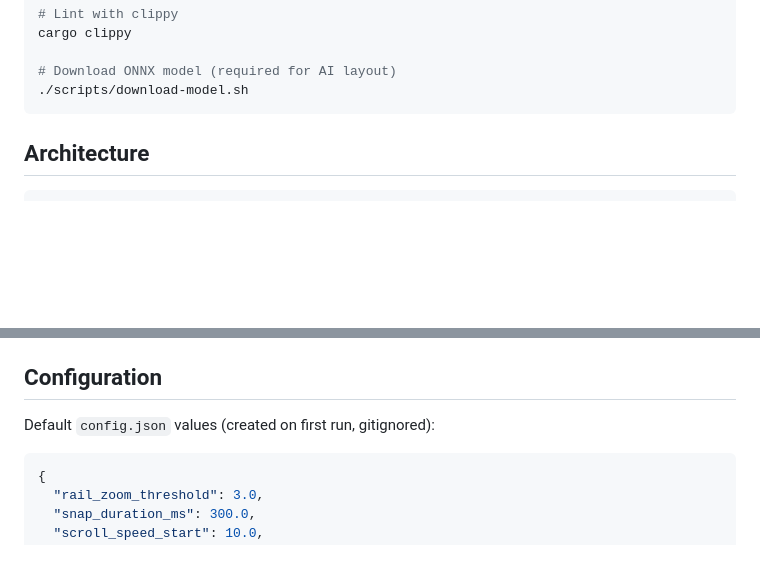
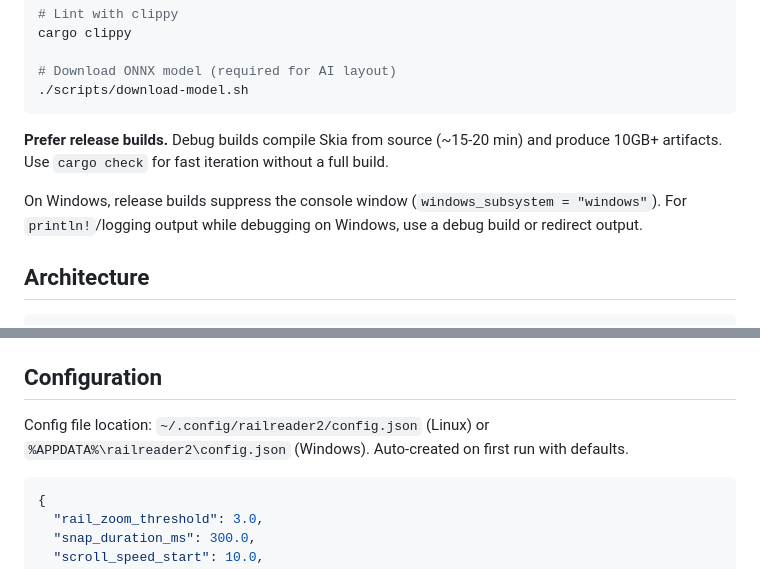
Before and after one commit to sjvrensburg/railreader2, a Markdown page: CLAUDE.md, 2 parts joined by grey strips. GitHub-like rendering; blank space fills up the shorter version.

````diff
--- a/CLAUDE.md
+++ b/CLAUDE.md
@@ -30,6 +33,10 @@ cargo clippy
 # Download ONNX model (required for AI layout)
 ./scripts/download-model.sh
 ```
+
+**Prefer release builds.** Debug builds compile Skia from source (~15-20 min) and produce 10GB+ artifacts. Use `cargo check` for fast iteration without a full build.
+
+On Windows, release builds suppress the console window (`windows_subsystem = "windows"`). For `println!`/logging output while debugging on Windows, use a debug build or redirect output.
 
 ## Architecture
 
@@ -86,7 +94,7 @@ scripts/
 
 ## Configuration
 
-Default `config.json` values (created on first run, gitignored):
+Config file location: `~/.config/railreader2/config.json` (Linux) or `%APPDATA%\railreader2\config.json` (Windows). Auto-created on first run with defaults.
 
 ```json
 {
````
Also changed, not shown: other parts of CLAUDE.md (+7 -6 lines).
